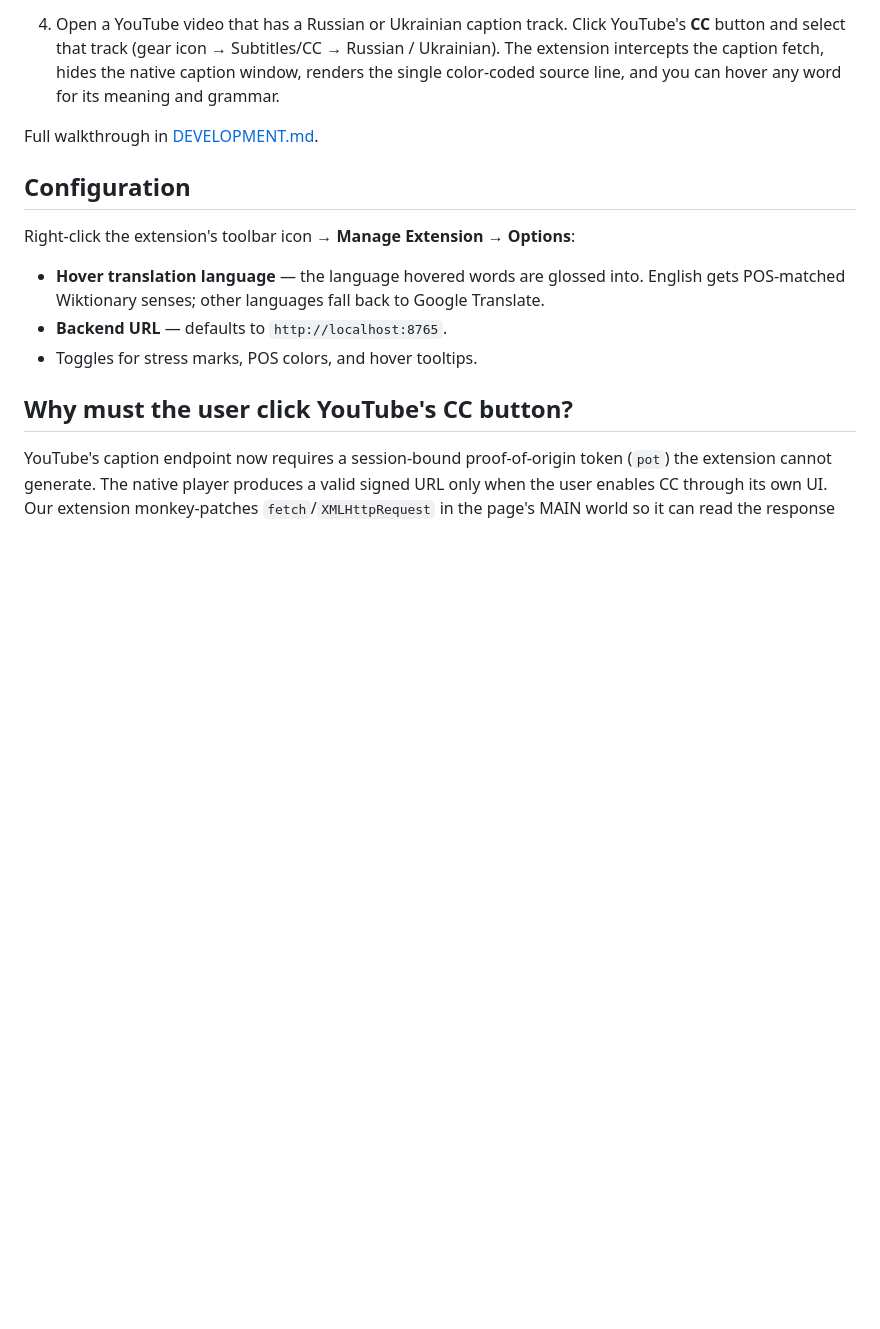
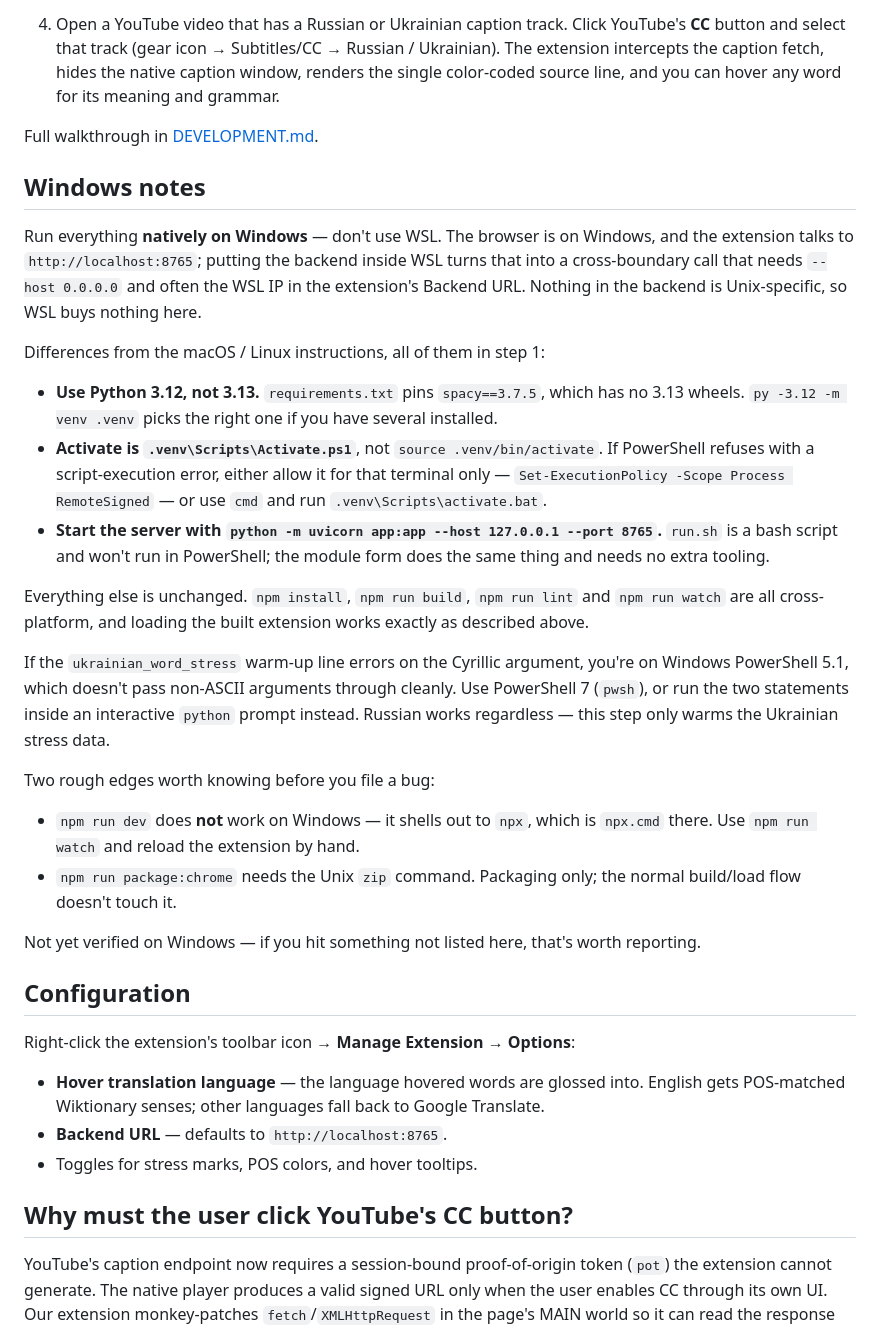
Before and after one commit to Robocopsamaf/stressful, a Markdown page: readme.md, the part around one of its changes. Rendered like a GitHub page; blank space fills up the shorter version.

Commit message:
docs: add Windows setup instructions
Windows users should run natively rather than under WSL: the browser is on
Windows and the extension calls http://localhost:8765, so a backend inside WSL
becomes a cross-boundary call needing --host 0.0.0.0 and usually the WSL IP.
Nothing in the backend is Unix-specific, so WSL adds a hop for no benefit.

Adds a PowerShell variant of the backend quick-start and a Windows notes
section covering the four real differences: Python 3.12 rather than 3.13
(spacy==3.7.5 has no 3.13 wheels), .venv\Scripts\Activate.ps1 and the
execution-policy error it can raise, python -m uvicorn in place of the bash
run.sh, and PowerShell 5.1 mangling the non-ASCII argument in the Ukrainian
warm-up line.

Also flags two known rough edges so testers don't report them as bugs:
npm run dev spawns npx without shell:true and fails on Windows, and
npm run package:chrome depends on the Unix zip command. Both avoidable --
npm run watch and npm run build are unaffected.

Untested on Windows; the setup path is derived from reading the build and
run scripts, not from a Windows run.

Co-Authored-By: Claude Opus 5 <noreply@anthropic.com>
Claude-Session: https://claude.ai/code/session_015gj9txRxK4MCRg4UzGwCuY

```diff
--- a/readme.md
+++ b/readme.md
@@ -88,6 +103,43 @@ stressful/
 4. Open a YouTube video that has a Russian or Ukrainian caption track. Click YouTube's **CC** button and select that track (gear icon → Subtitles/CC → Russian / Ukrainian). The extension intercepts the caption fetch, hides the native caption window, renders the single color-coded source line, and you can hover any word for its meaning and grammar.
 
 Full walkthrough in [DEVELOPMENT.md](DEVELOPMENT.md).
+
+## Windows notes
+
+Run everything **natively on Windows** — don't use WSL. The browser is on Windows, and the
+extension talks to `http://localhost:8765`; putting the backend inside WSL turns that into a
+cross-boundary call that needs `--host 0.0.0.0` and often the WSL IP in the extension's
+Backend URL. Nothing in the backend is Unix-specific, so WSL buys nothing here.
+
+Differences from the macOS / Linux instructions, all of them in step 1:
+
+- **Use Python 3.12, not 3.13.** `requirements.txt` pins `spacy==3.7.5`, which has no 3.13
+  wheels. `py -3.12 -m venv .venv` picks the right one if you have several installed.
+- **Activate is `.venv\Scripts\Activate.ps1`**, not `source .venv/bin/activate`. If PowerShell
+  refuses with a script-execution error, either allow it for that terminal only —
+  `Set-ExecutionPolicy -Scope Process RemoteSigned` — or use `cmd` and run
+  `.venv\Scripts\activate.bat`.
+- **Start the server with `python -m uvicorn app:app --host 127.0.0.1 --port 8765`.** `run.sh`
+  is a bash script and won't run in PowerShell; the module form does the same thing and needs
+  no extra tooling.
+
+Everything else is unchanged. `npm install`, `npm run build`, `npm run lint` and `npm run
+watch` are all cross-platform, and loading the built extension works exactly as described
+above.
+
+If the `ukrainian_word_stress` warm-up line errors on the Cyrillic argument, you're on
+Windows PowerShell 5.1, which doesn't pass non-ASCII arguments through cleanly. Use
+PowerShell 7 (`pwsh`), or run the two statements inside an interactive `python` prompt
+instead. Russian works regardless — this step only warms the Ukrainian stress data.
+
+Two rough edges worth knowing before you file a bug:
+
+- `npm run dev` does **not** work on Windows — it shells out to `npx`, which is `npx.cmd`
+  there. Use `npm run watch` and reload the extension by hand.
+- `npm run package:chrome` needs the Unix `zip` command. Packaging only; the normal
+  build/load flow doesn't touch it.
+
+Not yet verified on Windows — if you hit something not listed here, that's worth reporting.
 
 ## Configuration
 
```
Also changed, not shown: other parts of readme.md (+16 -1 lines).
